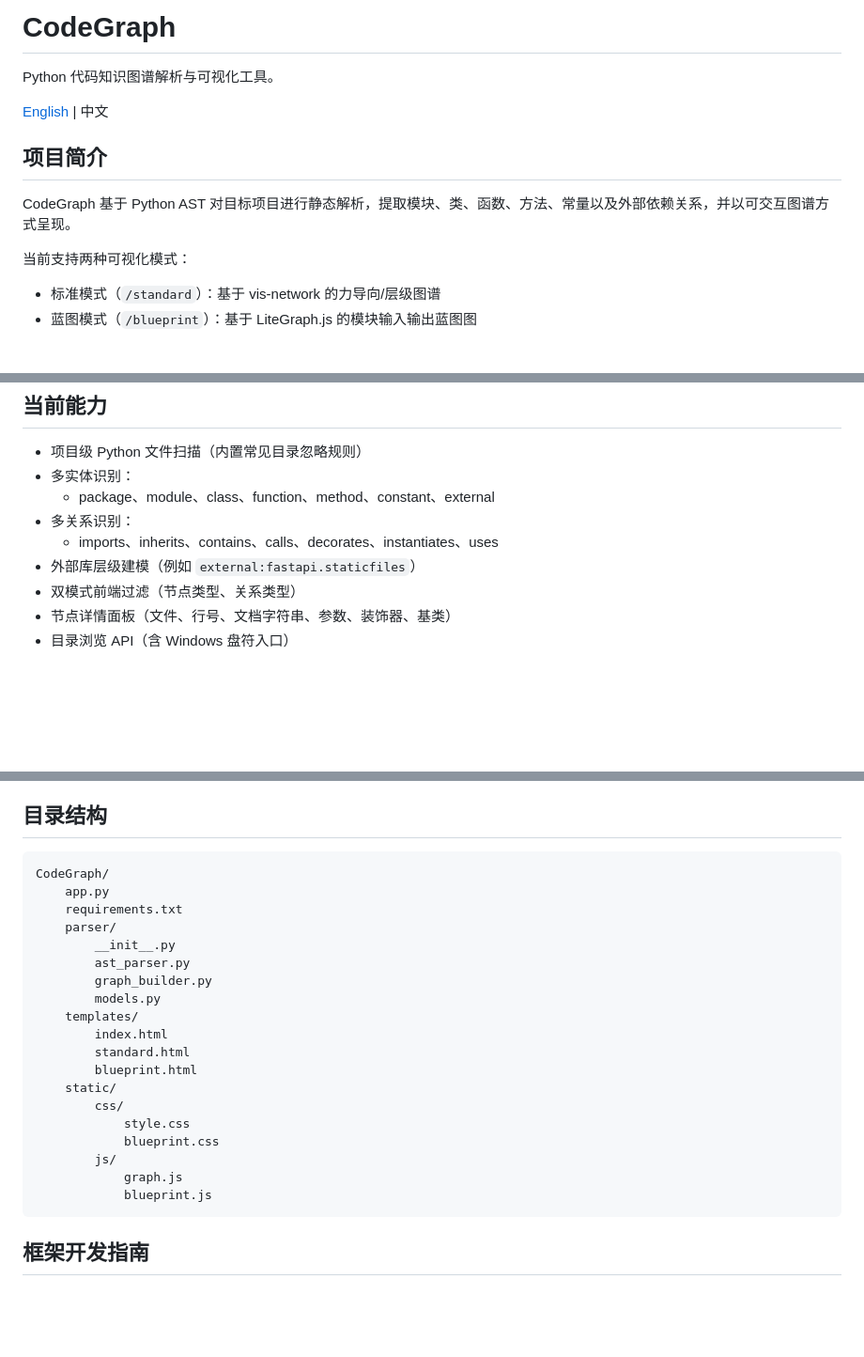
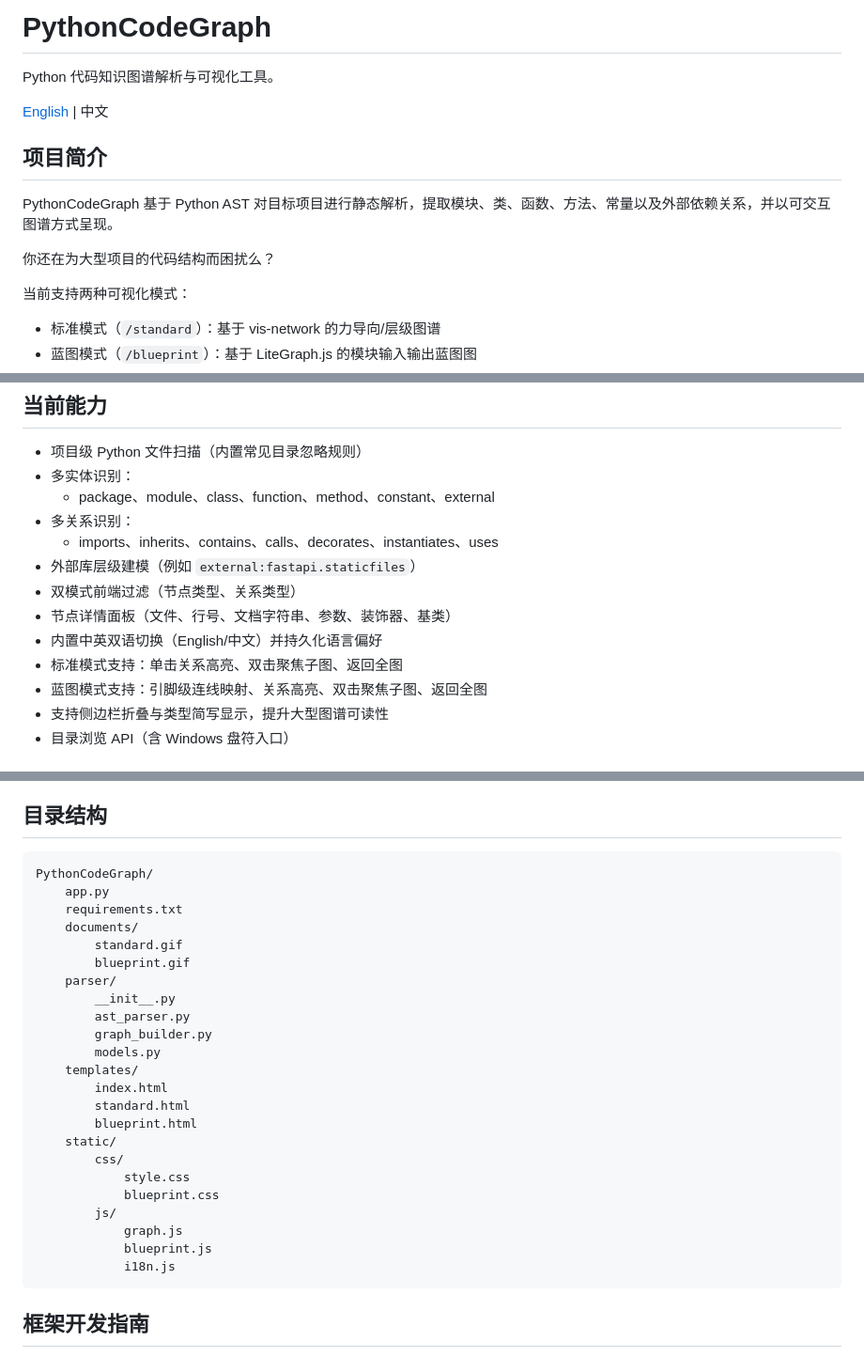
Before and after one commit to NeonFalconPro/PythonCodeGraph, a Markdown page: README_CN.md, 3 parts joined by grey strips. Shown at 94% size. GitHub-like rendering; blank space fills up the shorter version.

````diff
--- a/README_CN.md
+++ b/README_CN.md
@@ -1,4 +1,4 @@
-# CodeGraph
+# PythonCodeGraph
 
 Python 代码知识图谱解析与可视化工具。
 
@@ -6,7 +6,9 @@ Python 代码知识图谱解析与可视化工具。
 
 ## 项目简介
 
-CodeGraph 基于 Python AST 对目标项目进行静态解析，提取模块、类、函数、方法、常量以及外部依赖关系，并以可交互图谱方式呈现。
+PythonCodeGraph 基于 Python AST 对目标项目进行静态解析，提取模块、类、函数、方法、常量以及外部依赖关系，并以可交互图谱方式呈现。
+
+你还在为大型项目的代码结构而困扰么？
 
 当前支持两种可视化模式：
 
@@ -23,4 +25,8 @@ CodeGraph 基于 Python AST 对目标项目进行静态解析，提取模块、
 - 外部库层级建模（例如 `external:fastapi.staticfiles`）
 - 双模式前端过滤（节点类型、关系类型）
 - 节点详情面板（文件、行号、文档字符串、参数、装饰器、基类）
+- 内置中英双语切换（English/中文）并持久化语言偏好
+- 标准模式支持：单击关系高亮、双击聚焦子图、返回全图
+- 蓝图模式支持：引脚级连线映射、关系高亮、双击聚焦子图、返回全图
+- 支持侧边栏折叠与类型简写显示，提升大型图谱可读性
 - 目录浏览 API（含 Windows 盘符入口）
@@ -153,9 +170,12 @@ uvicorn app:app --host 127.0.0.1 --port 8000 --reload
 ## 目录结构
 
 ```text
-CodeGraph/
+PythonCodeGraph/
     app.py
     requirements.txt
+    documents/
+        standard.gif
+        blueprint.gif
     parser/
         __init__.py
         ast_parser.py
@@ -172,6 +192,7 @@ CodeGraph/
         js/
             graph.js
             blueprint.js
+            i18n.js
 ```
 
 ## 框架开发指南
````
Also changed, not shown: other parts of README_CN.md (+12 -1 lines), README.md (+16 -4 lines), documents/blueprint.png (added).
